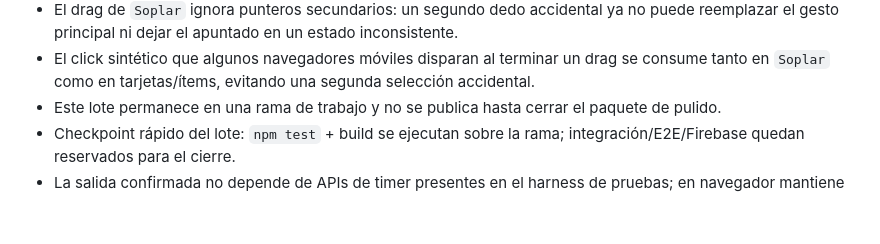
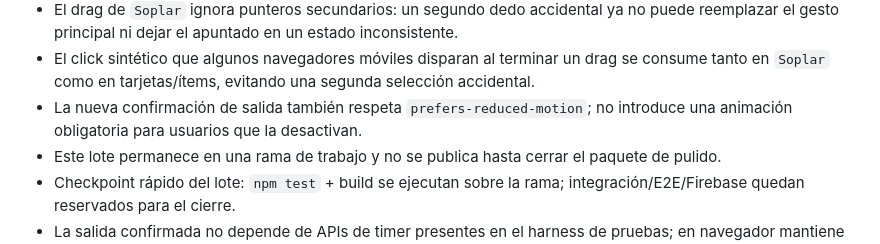
Before and after one commit to guerrasur/pelaobolao, a Markdown page: docs/STATUS.md, the part around the change. Drawn GitHub-style; blank space fills up the shorter version.

Commit message:
Checkpoint reduced-motion polish

```diff
--- a/docs/STATUS.md
+++ b/docs/STATUS.md
@@ -21,6 +21,7 @@
 - La regresión de layout ahora recorre 2, 3, 4, 5 y 6 jugadores en todos los viewports ya definidos, incluyendo 320×568 y landscape.
 - El drag de `Soplar` ignora punteros secundarios: un segundo dedo accidental ya no puede reemplazar el gesto principal ni dejar el apuntado en un estado inconsistente.
 - El click sintético que algunos navegadores móviles disparan al terminar un drag se consume tanto en `Soplar` como en tarjetas/ítems, evitando una segunda selección accidental.
+- La nueva confirmación de salida también respeta `prefers-reduced-motion`; no introduce una animación obligatoria para usuarios que la desactivan.
 - Este lote permanece en una rama de trabajo y no se publica hasta cerrar el paquete de pulido.
 - Checkpoint rápido del lote: `npm test` + build se ejecutan sobre la rama; integración/E2E/Firebase quedan reservados para el cierre.
 - La salida confirmada no depende de APIs de timer presentes en el harness de pruebas; en navegador mantiene el desarme automático de 2,6 s.
```
